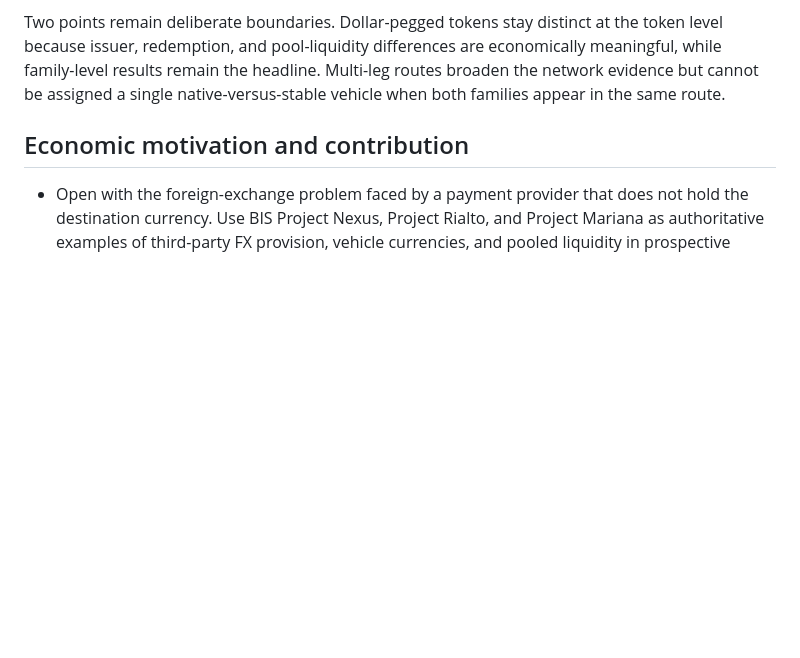
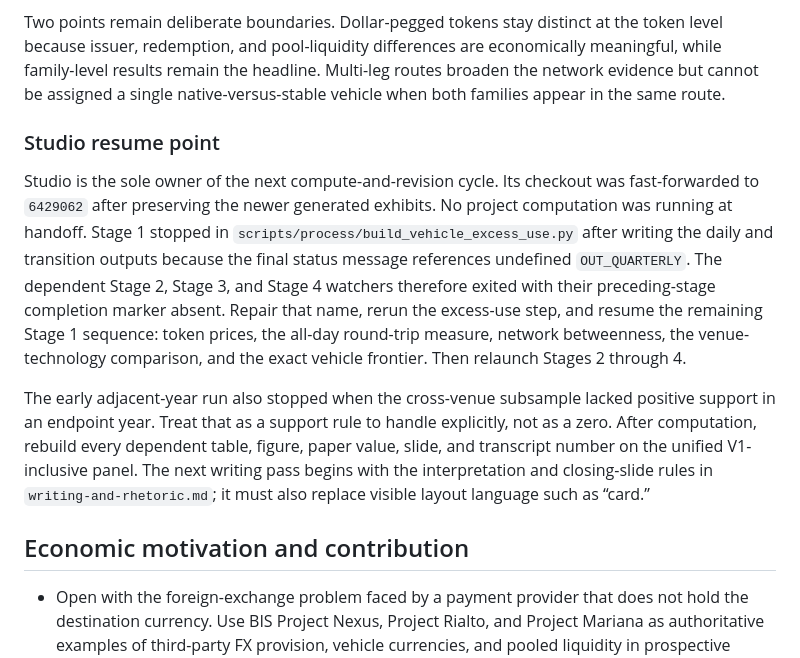
Before and after one commit to xujiahuayz/defi-vehicle-currencies, a Markdown page: docs/research/annotated-revision-plan.md, the part around the change. GitHub-like rendering; blank space fills up the shorter version.

Commit message:
Record Studio revision resume point

```diff
--- a/docs/research/annotated-revision-plan.md
+++ b/docs/research/annotated-revision-plan.md
@@ -93,6 +93,27 @@ the token level because issuer, redemption, and pool-liquidity differences are
 economically meaningful, while family-level results remain the headline.
 Multi-leg routes broaden the network evidence but cannot be assigned a single
 native-versus-stable vehicle when both families appear in the same route.
+
+### Studio resume point
+
+Studio is the sole owner of the next compute-and-revision cycle. Its checkout
+was fast-forwarded to `6429062` after preserving the newer generated exhibits.
+No project computation was running at handoff. Stage 1 stopped in
+`scripts/process/build_vehicle_excess_use.py` after writing the daily and
+transition outputs because the final status message references undefined
+`OUT_QUARTERLY`. The dependent Stage 2, Stage 3, and Stage 4 watchers therefore
+exited with their preceding-stage completion marker absent. Repair that name,
+rerun the excess-use step, and resume the remaining Stage 1 sequence: token
+prices, the all-day round-trip measure, network betweenness, the venue-technology
+comparison, and the exact vehicle frontier. Then relaunch Stages 2 through 4.
+
+The early adjacent-year run also stopped when the cross-venue subsample lacked
+positive support in an endpoint year. Treat that as a support rule to handle
+explicitly, not as a zero. After computation, rebuild every dependent table,
+figure, paper value, slide, and transcript number on the unified V1-inclusive
+panel. The next writing pass begins with the interpretation and closing-slide
+rules in `writing-and-rhetoric.md`; it must also replace visible layout language
+such as “card.”
 
 ## Economic motivation and contribution
 
```
